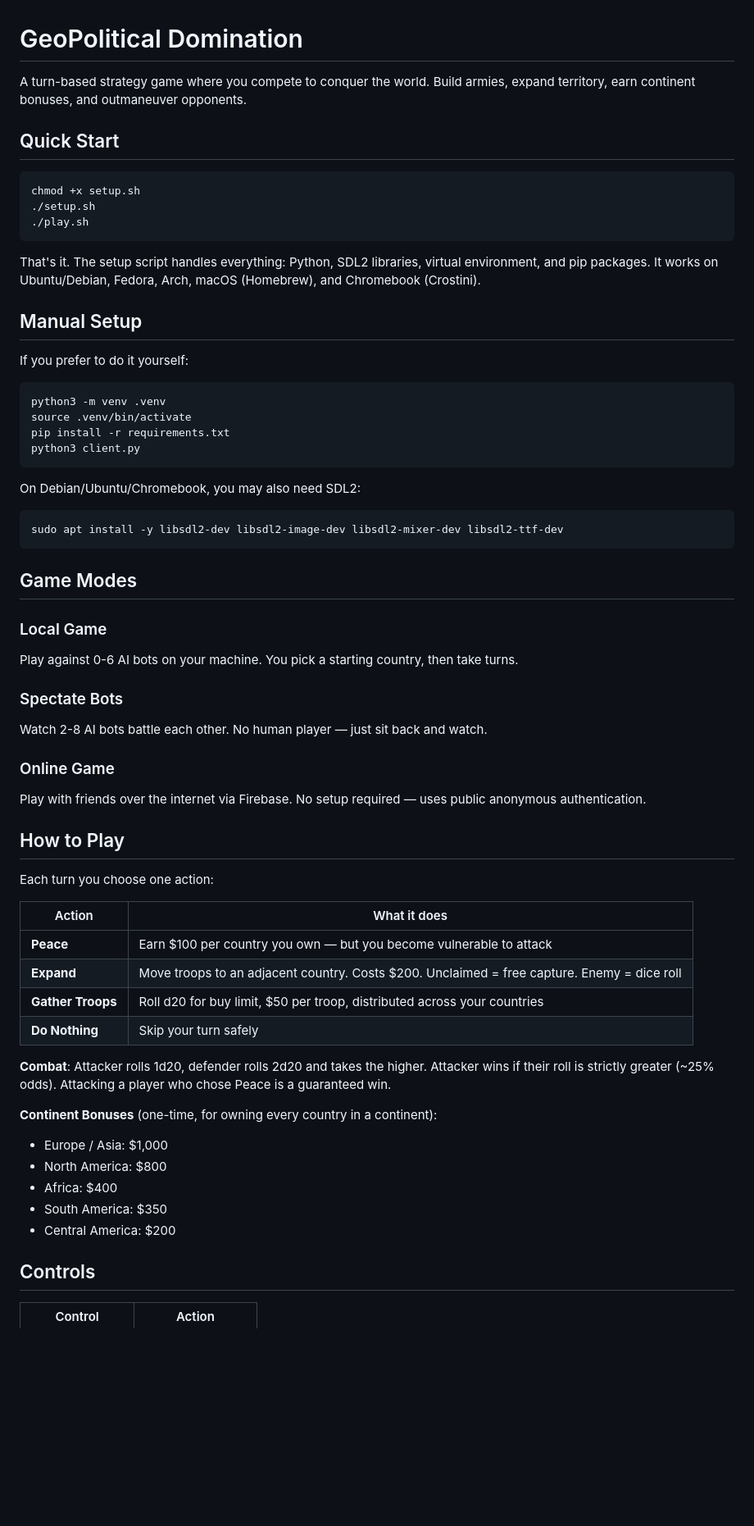
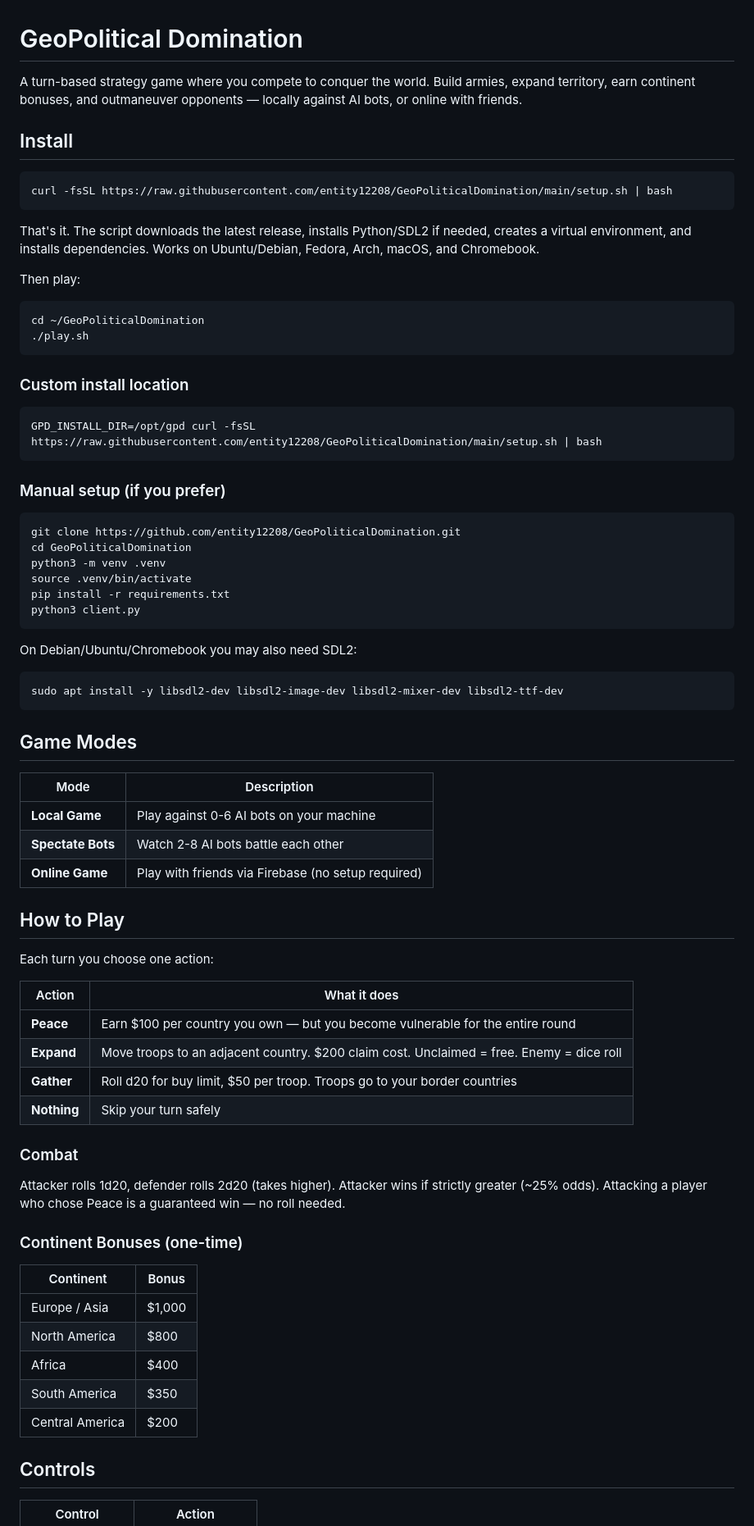
Before and after one commit to entity12208/GeoPoliticalDomination, a Markdown page: README.md, the part around one of its changes. Shown at 82% size. GitHub-like rendering; blank space fills up the shorter version.

Commit message:
update readme for curl install

````diff
--- a/README.md
+++ b/README.md
@@ -1,43 +1,50 @@
 # GeoPolitical Domination
 
-A turn-based strategy game where you compete to conquer the world. Build armies, expand territory, earn continent bonuses, and outmaneuver opponents.
+A turn-based strategy game where you compete to conquer the world. Build armies, expand territory, earn continent bonuses, and outmaneuver opponents — locally against AI bots, or online with friends.
 
-## Quick Start
+## Install
 
 ```bash
-chmod +x setup.sh
-./setup.sh
+curl -fsSL https://raw.githubusercontent.com/entity12208/GeoPoliticalDomination/main/setup.sh | bash
+```
+
+That's it. The script downloads the latest release, installs Python/SDL2 if needed, creates a virtual environment, and installs dependencies. Works on Ubuntu/Debian, Fedora, Arch, macOS, and Chromebook.
+
+Then play:
+```bash
+cd ~/GeoPoliticalDomination
 ./play.sh
 ```
 
-That's it. The setup script handles everything: Python, SDL2 libraries, virtual environment, and pip packages. It works on Ubuntu/Debian, Fedora, Arch, macOS (Homebrew), and Chromebook (Crostini).
-
-## Manual Setup
-
-If you prefer to do it yourself:
+### Custom install location
 
 ```bash
+GPD_INSTALL_DIR=/opt/gpd curl -fsSL https://raw.githubusercontent.com/entity12208/GeoPoliticalDomination/main/setup.sh | bash
+```
+
+### Manual setup (if you prefer)
+
+```bash
+git clone https://github.com/entity12208/GeoPoliticalDomination.git
+cd GeoPoliticalDomination
 python3 -m venv .venv
 source .venv/bin/activate
 pip install -r requirements.txt
 python3 client.py
 ```
 
-On Debian/Ubuntu/Chromebook, you may also need SDL2:
+On Debian/Ubuntu/Chromebook you may also need SDL2:
 ```bash
 sudo apt install -y libsdl2-dev libsdl2-image-dev libsdl2-mixer-dev libsdl2-ttf-dev
 ```
 
 ## Game Modes
 
-### Local Game
-Play against 0-6 AI bots on your machine. You pick a starting country, then take turns.
-
-### Spectate Bots
-Watch 2-8 AI bots battle each other. No human player — just sit back and watch.
-
-### Online Game
-Play with friends over the internet via Firebase. No setup required — uses public anonymous authentication.
+| Mode | Description |
+|------|-------------|
+| **Local Game** | Play against 0-6 AI bots on your machine |
+| **Spectate Bots** | Watch 2-8 AI bots battle each other |
+| **Online Game** | Play with friends via Firebase (no setup required) |
 
 ## How to Play
 
@@ -45,19 +52,24 @@ Each turn you choose one action:
 
 | Action | What it does |
 |--------|-------------|
-| **Peace** | Earn $100 per country you own — but you become vulnerable to attack |
-| **Expand** | Move troops to an adjacent country. Costs $200. Unclaimed = free capture. Enemy = dice roll |
-| **Gather Troops** | Roll d20 for buy limit, $50 per troop, distributed across your countries |
-| **Do Nothing** | Skip your turn safely |
+| **Peace** | Earn $100 per country you own — but you become vulnerable for the entire round |
+| **Expand** | Move troops to an adjacent country. $200 claim cost. Unclaimed = free. Enemy = dice roll |
+| **Gather** | Roll d20 for buy limit, $50 per troop. Troops go to your border countries |
+| **Nothing** | Skip your turn safely |
 
-**Combat**: Attacker rolls 1d20, defender rolls 2d20 and takes the higher. Attacker wins if their roll is strictly greater (~25% odds). Attacking a player who chose Peace is a guaranteed win.
+### Combat
 
-**Continent Bonuses** (one-time, for owning every country in a continent):
-- Europe / Asia: $1,000
-- North America: $800
-- Africa: $400
-- South America: $350
-- Central America: $200
+Attacker rolls 1d20, defender rolls 2d20 (takes higher). Attacker wins if strictly greater (~25% odds). Attacking a player who chose Peace is a guaranteed win — no roll needed.
+
+### Continent Bonuses (one-time)
+
+| Continent | Bonus |
+|-----------|-------|
+| Europe / Asia | $1,000 |
+| North America | $800 |
+| Africa | $400 |
+| South America | $350 |
+| Central America | $200 |
 
 ## Controls
 
````
Also changed, not shown: other parts of README.md (+17 -13 lines).
